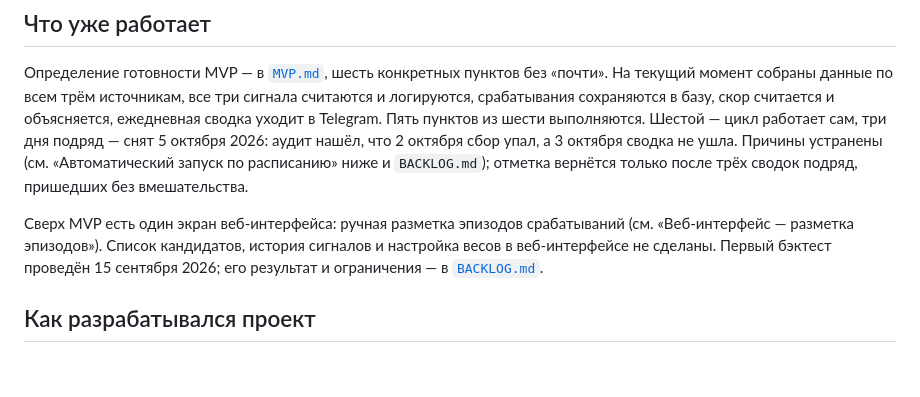
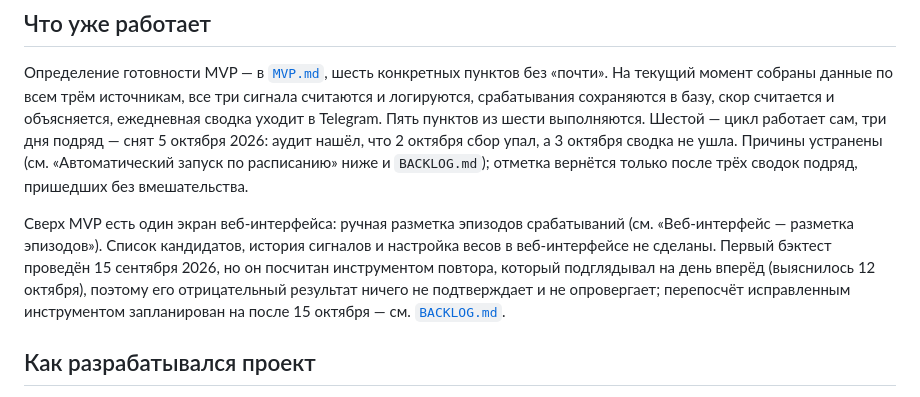
Before and after one commit to vimakushin/crypto-signal-agent, a Markdown page: README.ru.md, the part around the change. GitHub-like rendering; blank space fills up the shorter version.

```diff
--- a/README.ru.md
+++ b/README.ru.md
@@ -33,7 +33,7 @@ collectors/  →  signals/  →  scoring/  →  notifications/
 
 Определение готовности MVP — в [`MVP.md`](MVP.md), шесть конкретных пунктов без «почти». На текущий момент собраны данные по всем трём источникам, все три сигнала считаются и логируются, срабатывания сохраняются в базу, скор считается и объясняется, ежедневная сводка уходит в Telegram. Пять пунктов из шести выполняются. Шестой — цикл работает сам, три дня подряд — снят 5 октября 2026: аудит нашёл, что 2 октября сбор упал, а 3 октября сводка не ушла. Причины устранены (см. «Автоматический запуск по расписанию» ниже и `BACKLOG.md`); отметка вернётся только после трёх сводок подряд, пришедших без вмешательства.
 
-Сверх MVP есть один экран веб-интерфейса: ручная разметка эпизодов срабатываний (см. «Веб-интерфейс — разметка эпизодов»). Список кандидатов, история сигналов и настройка весов в веб-интерфейсе не сделаны. Первый бэктест проведён 15 сентября 2026; его результат и ограничения — в [`BACKLOG.md`](BACKLOG.md).
+Сверх MVP есть один экран веб-интерфейса: ручная разметка эпизодов срабатываний (см. «Веб-интерфейс — разметка эпизодов»). Список кандидатов, история сигналов и настройка весов в веб-интерфейсе не сделаны. Первый бэктест проведён 15 сентября 2026, но он посчитан инструментом повтора, который подглядывал на день вперёд (выяснилось 12 октября), поэтому его отрицательный результат ничего не подтверждает и не опровергает; перепосчёт исправленным инструментом запланирован на после 15 октября — см. [`BACKLOG.md`](BACKLOG.md).
 
 ## Как разрабатывался проект
 
```
Also changed, not shown: BACKLOG.md (+10 -5 lines), README.md (+1 -1 lines).
